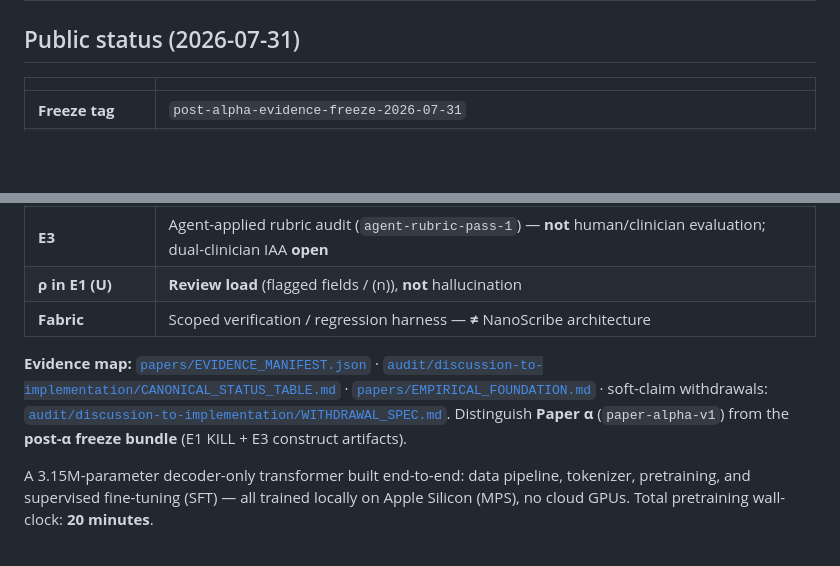
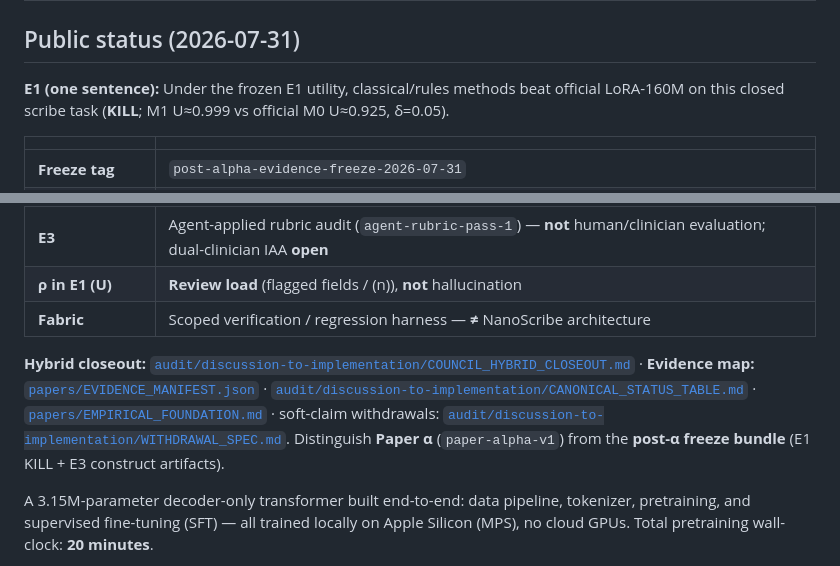
Before and after one commit to wwk5q8z6kk-bit/nano-lm, a Markdown page: README.md, 2 parts joined by grey strips. Drawn GitHub-style; blank space fills up the shorter version.

```diff
--- a/README.md
+++ b/README.md
@@ -1,6 +1,8 @@
 # nano-lm — a language model pretrained and instruction-tuned from scratch on a MacBook
 
 ## Public status (2026-07-31)
+
+**E1 (one sentence):** Under the frozen E1 utility, classical/rules methods beat official LoRA-160M on this closed scribe task (**KILL**; M1 U≈0.999 vs official M0 U≈0.925, δ=0.05).
 
 | | |
 |---|---|
@@ -12,7 +14,7 @@
 | **ρ in E1 \(U\)** | **Review load** (flagged fields / \(n\)), **not** hallucination |
 | **Fabric** | Scoped verification / regression harness — **≠** NanoScribe architecture |
 
-**Evidence map:** [`papers/EVIDENCE_MANIFEST.json`](papers/EVIDENCE_MANIFEST.json) · [`audit/discussion-to-implementation/CANONICAL_STATUS_TABLE.md`](audit/discussion-to-implementation/CANONICAL_STATUS_TABLE.md) · [`papers/EMPIRICAL_FOUNDATION.md`](papers/EMPIRICAL_FOUNDATION.md) · soft-claim withdrawals: [`audit/discussion-to-implementation/WITHDRAWAL_SPEC.md`](audit/discussion-to-implementation/WITHDRAWAL_SPEC.md). Distinguish **Paper α** (`paper-alpha-v1`) from the **post-α freeze bundle** (E1 KILL + E3 construct artifacts).
+**Hybrid closeout:** [`audit/discussion-to-implementation/COUNCIL_HYBRID_CLOSEOUT.md`](audit/discussion-to-implementation/COUNCIL_HYBRID_CLOSEOUT.md) · **Evidence map:** [`papers/EVIDENCE_MANIFEST.json`](papers/EVIDENCE_MANIFEST.json) · [`audit/discussion-to-implementation/CANONICAL_STATUS_TABLE.md`](audit/discussion-to-implementation/CANONICAL_STATUS_TABLE.md) · [`papers/EMPIRICAL_FOUNDATION.md`](papers/EMPIRICAL_FOUNDATION.md) · soft-claim withdrawals: [`audit/discussion-to-implementation/WITHDRAWAL_SPEC.md`](audit/discussion-to-implementation/WITHDRAWAL_SPEC.md). Distinguish **Paper α** (`paper-alpha-v1`) from the **post-α freeze bundle** (E1 KILL + E3 construct artifacts).
 
 A 3.15M-parameter decoder-only transformer built end-to-end: data pipeline, tokenizer,
 pretraining, and supervised fine-tuning (SFT) — all trained locally on Apple Silicon (MPS),
```
Also changed, not shown: audit/discussion-to-implementation/COUNCIL_HYBRID_CLOSEOUT.md (added, +58 -0 lines).
